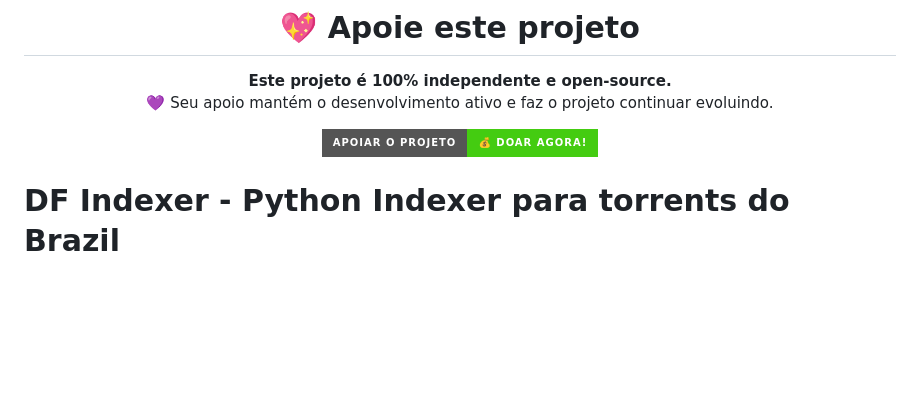
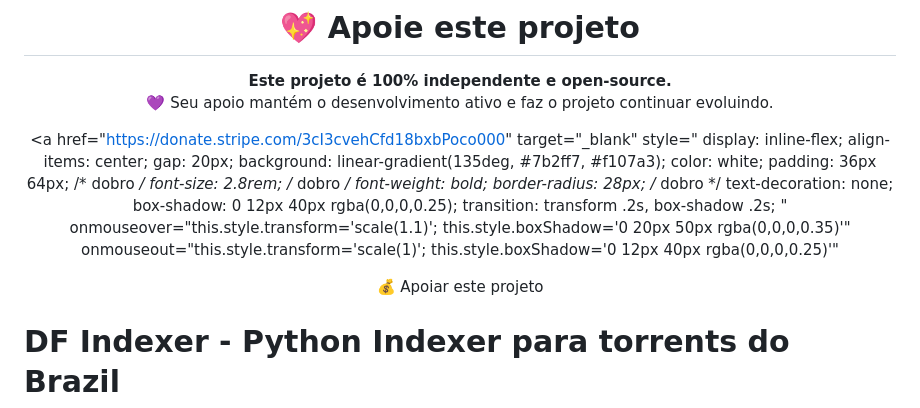
Before and after one commit to DFlexy/dfindexer, a Markdown page: README.md, the part around the change. Rendered like a GitHub page; badges without logos; blank space fills up the shorter version.

```diff
--- a/README.md
+++ b/README.md
@@ -5,12 +5,27 @@
 **Este projeto é 100% independente e open-source.**
 💜 Seu apoio mantém o desenvolvimento ativo e faz o projeto continuar evoluindo.
 
-<a href="https://donate.stripe.com/3cI3cvehCfd18bxbPoco000" target="_blank">
-  <img
-    src="https://img.shields.io/badge/Apoiar%20o%20Projeto-💰%20Doar%20agora!-brightgreen?style=for-the-badge&logo=money&logoColor=white"
-    alt="Apoiar via Stripe"
-    style="transform: scale(1.3); margin-top: 10px;"
-  />
+<a href="https://donate.stripe.com/3cI3cvehCfd18bxbPoco000"
+   target="_blank"
+   style="
+     display: inline-flex;
+     align-items: center;
+     gap: 20px;
+     background: linear-gradient(135deg, #7b2ff7, #f107a3);
+     color: white;
+     padding: 36px 64px;   /* dobro */
+     font-size: 2.8rem;    /* dobro */
+     font-weight: bold;
+     border-radius: 28px;  /* dobro */
+     text-decoration: none;
+     box-shadow: 0 12px 40px rgba(0,0,0,0.25);
+     transition: transform .2s, box-shadow .2s;
+   "
+   onmouseover="this.style.transform='scale(1.1)'; this.style.boxShadow='0 20px 50px rgba(0,0,0,0.35)'"
+   onmouseout="this.style.transform='scale(1)'; this.style.boxShadow='0 12px 40px rgba(0,0,0,0.25)'"
+>
+  <span style="font-size: 4rem;">💰</span>
+  Apoiar este projeto
 </a>
 
 
```
